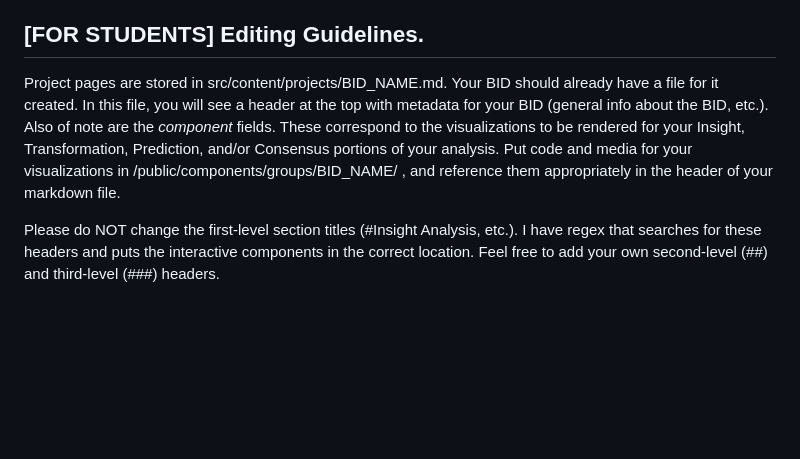
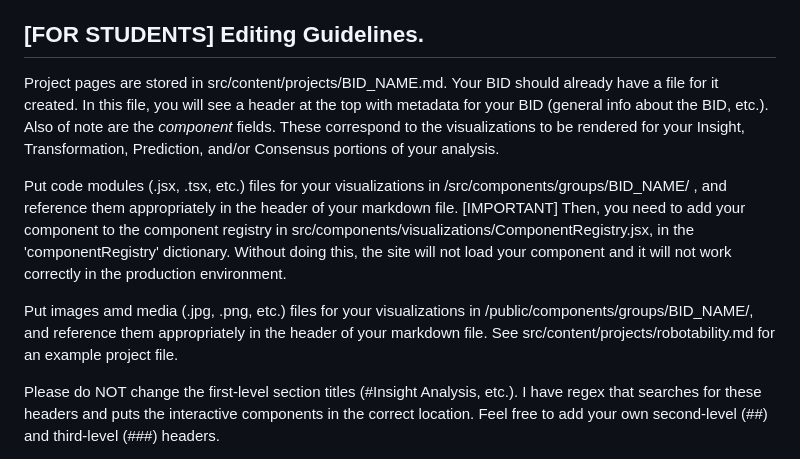
Before and after one commit to Cornell-Tech-Urban-Tech-Hub/BIDscope, a Markdown page: README.md, the part around the change. Rendered like a GitHub page; blank space fills up the shorter version.

```diff
--- a/README.md
+++ b/README.md
@@ -4,7 +4,11 @@ This is the official website for the BIDSpec (Business Improvement District) pro
 
 ## [FOR STUDENTS] Editing Guidelines.
 
-Project pages are stored in src/content/projects/BID_NAME.md. Your BID should already have a file for it created. In this file, you will see a header at the top with metadata for your BID (general info about the BID, etc.). Also of note are the *component* fields. These correspond to the visualizations to be rendered for your Insight, Transformation, Prediction, and/or Consensus portions of your analysis. Put code and media for your visualizations in /public/components/groups/BID_NAME/ , and reference them appropriately in the header of your markdown file.
+Project pages are stored in src/content/projects/BID_NAME.md. Your BID should already have a file for it created. In this file, you will see a header at the top with metadata for your BID (general info about the BID, etc.). Also of note are the *component* fields. These correspond to the visualizations to be rendered for your Insight, Transformation, Prediction, and/or Consensus portions of your analysis.
+
+Put code modules (.jsx, .tsx, etc.) files for your visualizations in /src/components/groups/BID_NAME/ , and reference them appropriately in the header of your markdown file. [IMPORTANT] Then, you need to add your component to the component registry in src/components/visualizations/ComponentRegistry.jsx, in the 'componentRegistry' dictionary. Without doing this, the site will not load your component and it will not work correctly in the production environment.
+
+Put images amd media (.jpg, .png, etc.) files for your visualizations in /public/components/groups/BID_NAME/, and reference them appropriately in the header of your markdown file. See src/content/projects/robotability.md for an example project file.
 
 Please do NOT change the first-level section titles (#Insight Analysis, etc.). I have regex that searches for these headers and puts the interactive components in the correct location. Feel free to add your own second-level (##) and third-level (###) headers.
 
```
